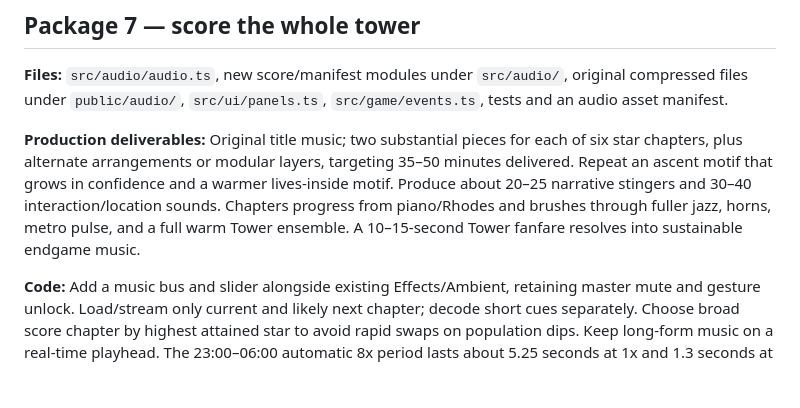
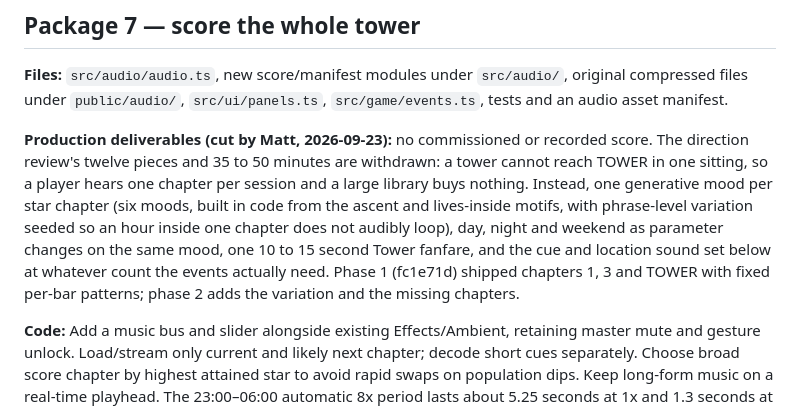
Before and after one commit to parallaxintelligencepartnership/hundred-stories, a Markdown page: docs/reviews/2026-09-23-execution-plan.md, the part around the change. GitHub-like rendering; blank space fills up the shorter version.

```diff
--- a/docs/reviews/2026-09-23-execution-plan.md
+++ b/docs/reviews/2026-09-23-execution-plan.md
@@ -96,7 +96,7 @@ Audio composition and illustration asset production can begin after package 0 wh
 
 **Files:** `src/audio/audio.ts`, new score/manifest modules under `src/audio/`, original compressed files under `public/audio/`, `src/ui/panels.ts`, `src/game/events.ts`, tests and an audio asset manifest.
 
-**Production deliverables:** Original title music; two substantial pieces for each of six star chapters, plus alternate arrangements or modular layers, targeting 35–50 minutes delivered. Repeat an ascent motif that grows in confidence and a warmer lives-inside motif. Produce about 20–25 narrative stingers and 30–40 interaction/location sounds. Chapters progress from piano/Rhodes and brushes through fuller jazz, horns, metro pulse, and a full warm Tower ensemble. A 10–15-second Tower fanfare resolves into sustainable endgame music.
+**Production deliverables (cut by Matt, 2026-09-23):** no commissioned or recorded score. The direction review's twelve pieces and 35 to 50 minutes are withdrawn: a tower cannot reach TOWER in one sitting, so a player hears one chapter per session and a large library buys nothing. Instead, one generative mood per star chapter (six moods, built in code from the ascent and lives-inside motifs, with phrase-level variation seeded so an hour inside one chapter does not audibly loop), day, night and weekend as parameter changes on the same mood, one 10 to 15 second Tower fanfare, and the cue and location sound set below at whatever count the events actually need. Phase 1 (fc1e71d) shipped chapters 1, 3 and TOWER with fixed per-bar patterns; phase 2 adds the variation and the missing chapters.
 
 **Code:** Add a music bus and slider alongside existing Effects/Ambient, retaining master mute and gesture unlock. Load/stream only current and likely next chapter; decode short cues separately. Choose broad score chapter by highest attained star to avoid rapid swaps on population dips. Keep long-form music on a real-time playhead. The 23:00–06:00 automatic 8x period lasts about 5.25 seconds at 1x and 1.3 seconds at 4x: use a brief nighttime color change, not a full track switch or faster BPM. Weekends can hold fuller arrangements. Weather audio is exterior roof/street/window ambience from `weatherAt`; location layers are interior and should be mixed near the viewed floors. Emergency cues outrank elevator and story sounds, ducking music modestly with a clear resolution. The first hostile cue ships with its actual encounter.
 
```
Also changed, not shown: .itworks/DECISIONS.md (+1 -0 lines).
